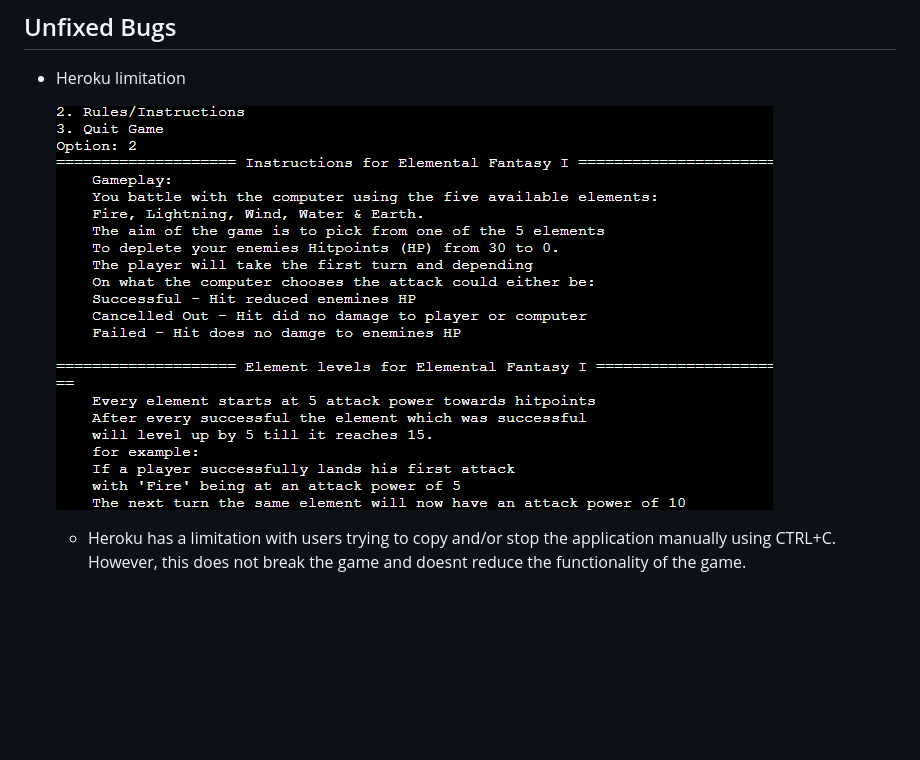
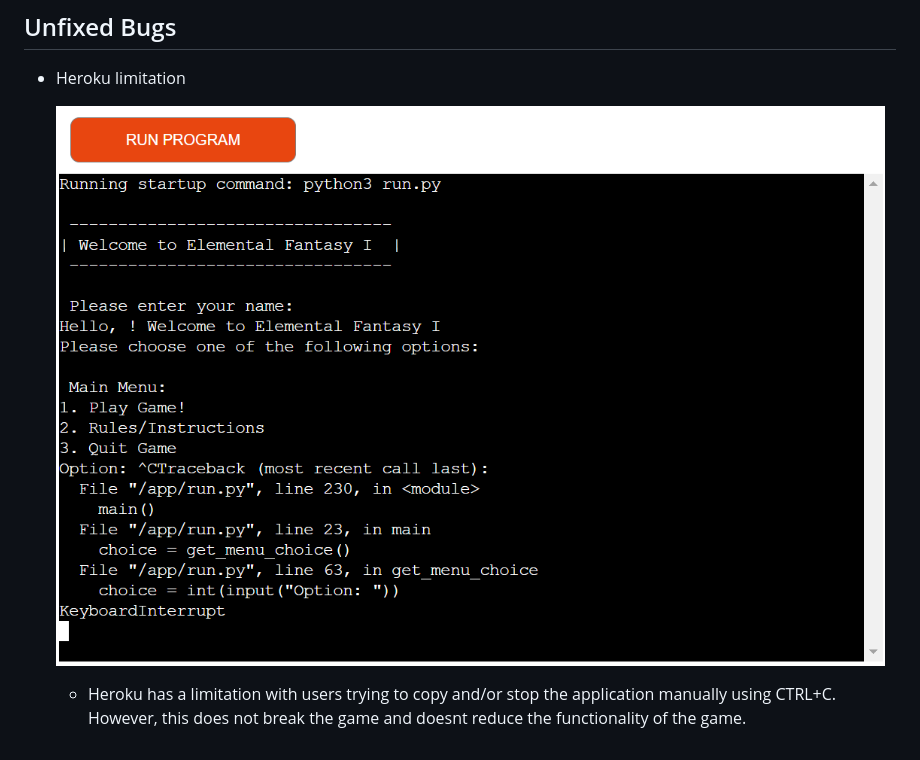
Before and after one commit to riiyu7/Elemental_Fantasy_I, a Markdown page: TESTING.md, the part around the change. Rendered like a GitHub page; pictures changed too: documentation/unfixed_bug.png (added); blank space fills up the shorter version.

Commit message:
Ad unfixed bug image

```diff
--- a/TESTING.md
+++ b/TESTING.md
@@ -84,6 +84,6 @@ I have used the recommended [PEP8 CI Python Linter](https://pep8ci.herokuapp.com
 
 - Heroku limitation
 
-    ![screenshot](documentation/rules.png)
+    ![screenshot](documentation/unfixed_bug.png)
 
     - Heroku has a limitation with users trying to copy and/or stop the application manually using CTRL+C. However, this does not break the game and doesnt reduce the functionality of the game.
```
